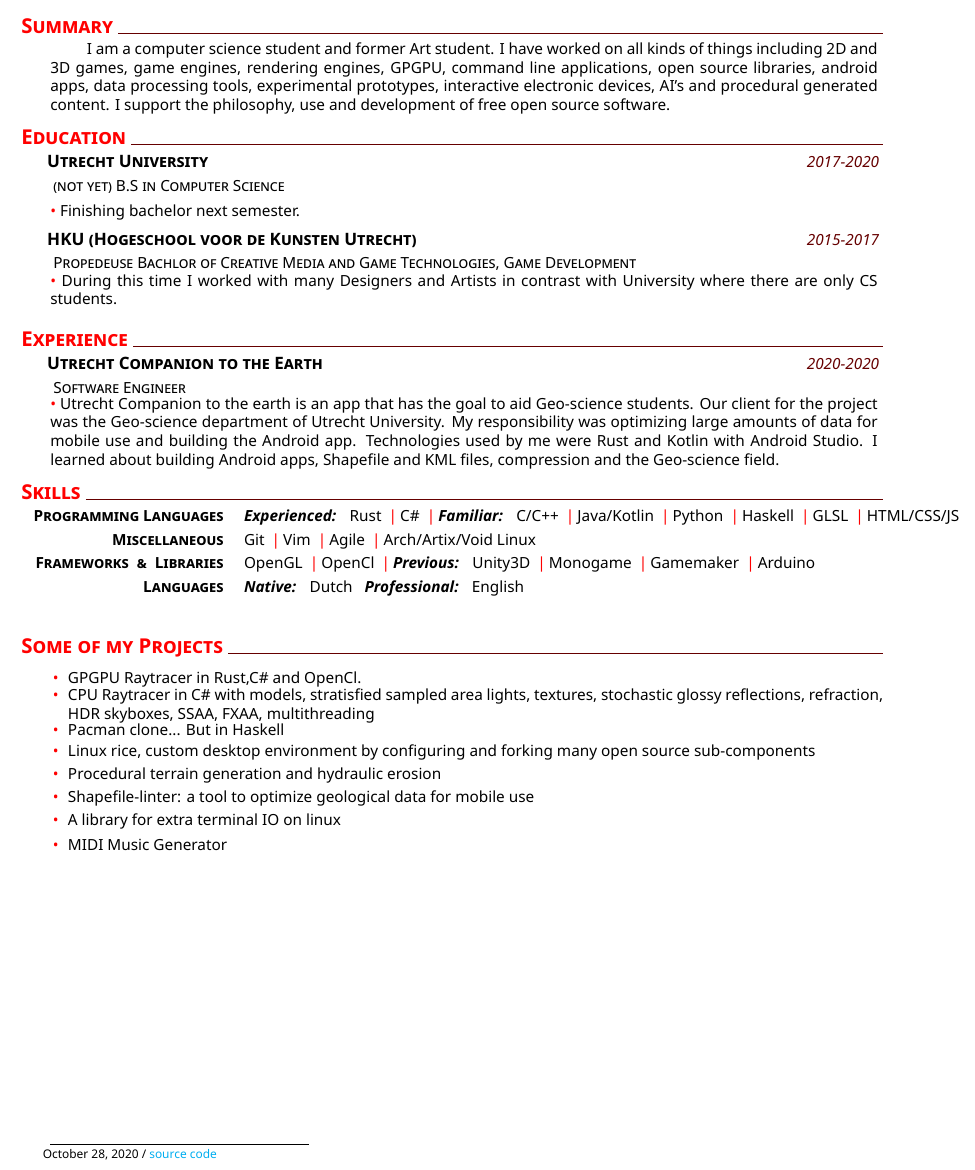
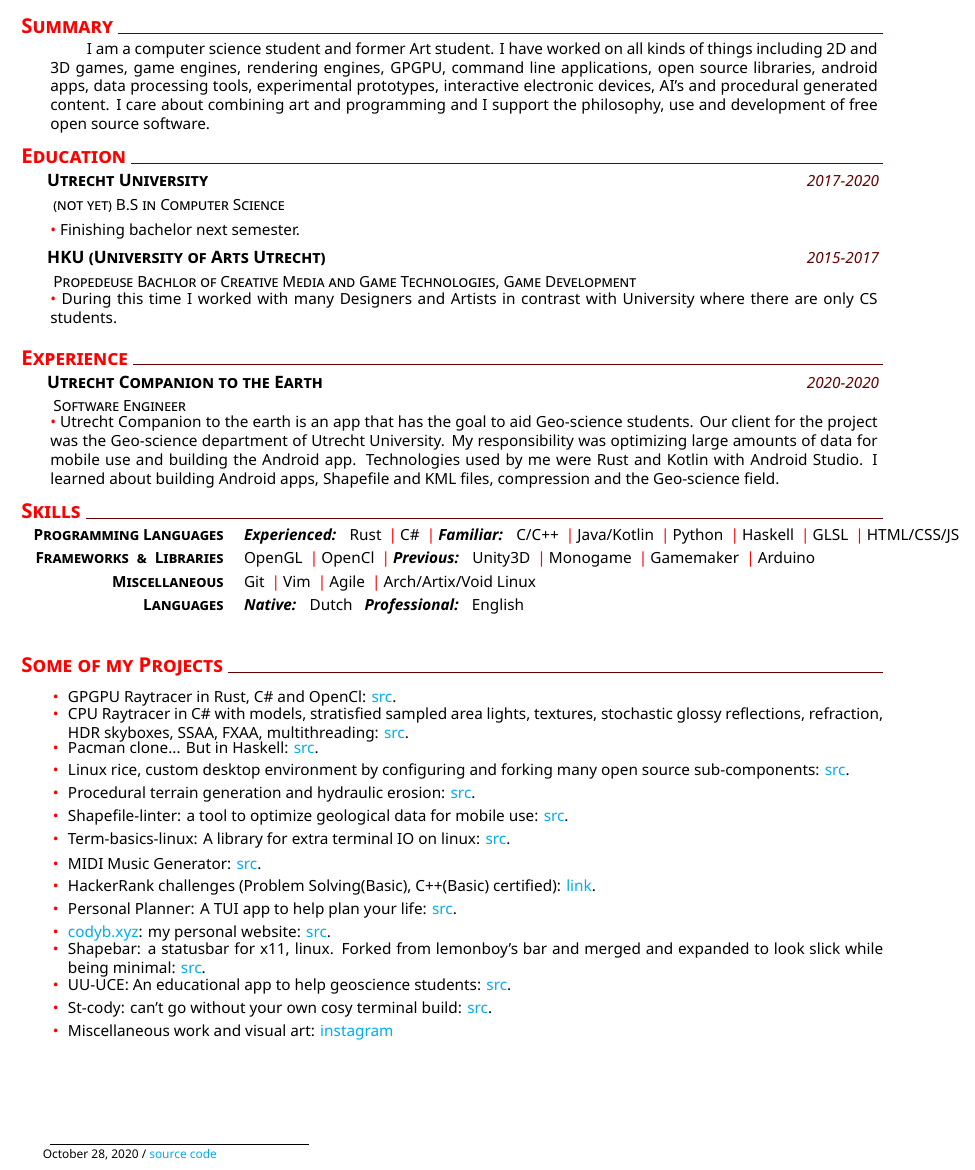
Before and after one commit to codybloemhard/codybloemhard.github.io, a LaTeX CV (cv/cv.tex): part of the page, cut so that both start at the same text. Compiled offline with XeLaTeX.

Commit message:
updates to cv

```diff
--- a/cv/cv.tex
+++ b/cv/cv.tex
@@ -19,7 +19,9 @@
 %
 % Summary
 \addblocktext{Summary}{%
-I am a computer science student and former Art student. I have worked on all kinds of things including 2D and 3D games, game engines, rendering engines, GPGPU, command line applications, open source libraries, android apps, data processing tools, experimental prototypes, interactive electronic devices, AI's and procedural generated content. I support the philosophy, use and development of free open source software.
+I am a computer science student and former Art student.
+I have worked on all kinds of things including 2D and 3D games, game engines, rendering engines, GPGPU, command line applications, open source libraries, android apps, data processing tools, experimental prototypes, interactive electronic devices, AI's and procedural generated content.
+I care about combining art and programming and I support the philosophy, use and development of free open source software.
 }
 %
 %Education
@@ -29,7 +31,7 @@ I am a computer science student and former Art student. I have worked on all kin
     \explanationdetail{\coloredbullet\ %
      Finishing bachelor next semester.
     }
-    \datedexperience{HKU (Hogeschool voor de Kunsten Utrecht)}{2015-2017}
+    \datedexperience{HKU (University of Arts Utrecht)}{2015-2017}
     \explanation{Propedeuse Bachlor of Creative Media and Game Technologies, Game Development}
     \explanationdetail{\coloredbullet\ %
      During this time I worked with many Designers and Artists in contrast with University where there are only CS students.
@@ -48,25 +50,32 @@ I am a computer science student and former Art student. I have worked on all kin
     %
     \newcommand{\skillone}{\createskill{Programming Languages}{\textbf{\emph{Experienced:}} \ \  Rust \cpshalf C\# \cpshalf \textbf{\emph{Familiar:}} \ \  C/C++ \cpshalf Java/Kotlin \cpshalf Python \cpshalf Haskell \cpshalf GLSL \cpshalf HTML/CSS/JS}}
     %
-    \newcommand{\skilltwo}{\createskill{Miscellaneous}{Git \cpshalf Vim \cpshalf Agile \cpshalf Arch/Artix/Void Linux}}
+    \newcommand{\skilltwo}{\createskill{Frameworks \ \& \ Libraries}{ OpenGL \cpshalf OpenCl \cpshalf \textbf{\emph{Previous:}} \ \ Unity3D \cpshalf Monogame \cpshalf Gamemaker \cpshalf Arduino}}
     %
-    \newcommand{\skillthree}{\createskill{Frameworks \ \& \ Libraries}{ OpenGL \cpshalf OpenCl \cpshalf \textbf{\emph{Previous:}} \ \ Unity3D \cpshalf Monogame \cpshalf Gamemaker \cpshalf Arduino}}
+    \newcommand{\skillthree}{\createskill{Miscellaneous}{Git \cpshalf Vim \cpshalf Agile \cpshalf Arch/Artix/Void Linux}}
     %
-    \newcommand{\skillfour}{\createskill{Languages}{\textbf{\emph{Native:}} \ \ Dutch \ \ \textbf{\emph{Professional:}} \ \ English }}
+    \newcommand{\skillfour}{\createskill{Languages}{\textbf{\emph{Native:}} \ \  Dutch \ \ \textbf{\emph{Professional:}} \ \ English }}
     %
-    \createskills{\skillone, \skilltwo, \skillthree, \skillfour}
+    \createskills{\skillone, \skilltwo, \skillthree, \skillfour }
 %
 % Experience
 \section{Some of my Projects}
-    \newcommand{\prone}{ GPGPU Raytracer in Rust,C\# and OpenCl. }
-    \newcommand{\prtwo}{ CPU Raytracer in C\# with models, stratisfied sampled area lights, textures, stochastic glossy reflections, refraction, HDR skyboxes, SSAA, FXAA, multithreading}
-    \newcommand{\prthree}{ Pacman clone... But in Haskell }
-    \newcommand{\prfour}{ Linux rice, custom desktop environment by configuring and forking many open source sub-components }
-    \newcommand{\prfive}{ Procedural terrain generation and hydraulic erosion }
-    \newcommand{\prsix}{ Shapefile-linter: a tool to optimize geological data for mobile use }
-    \newcommand{\prseven}{ A library for extra terminal IO on linux }
-    \newcommand{\preight}{ MIDI Music Generator }
-    \newcommand{\listofextras}{\prone, \prtwo, \prthree, \prfour, \prfive, \prsix, \prseven, \preight}
+    \newcommand{\prq}{ GPGPU Raytracer in Rust, C\# and OpenCl: \href{https://github.com/ocdy1001/clrays}{src}. }
+    \newcommand{\prg}{ CPU Raytracer in C\# with models, stratisfied sampled area lights, textures, stochastic glossy reflections, refraction, HDR skyboxes, SSAA, FXAA, multithreading: \href{https://github.com/ocdy1001/UU_Raytracer}{src}. }
+    \newcommand{\prm}{ Pacman clone... But in Haskell: \href{https://github.com/ocdy1001/fp-pacman}{src}. }
+    \newcommand{\prl}{ Linux rice, custom desktop environment by configuring and forking many open source sub-components: \href{https://github.com/ocdy1001/LinuxRice}{src}. }
+    \newcommand{\prw}{ Procedural terrain generation and hydraulic erosion: \href{https://github.com/ocdy1001/worldgen2}{src}. }
+    \newcommand{\pry}{ Shapefile-linter: a tool to optimize geological data for mobile use: \href{https://github.com/ocdy1001/shapefile-linter}{src}. }
+    \newcommand{\prf}{ Term-basics-linux: A library for extra terminal IO on linux: \href{https://github.com/ocdy1001/term-basics-linux}{src}. }
+    \newcommand{\pru}{ MIDI Music Generator: \href{https://github.com/ocdy1001/GenerateMidiMusic}{src}.}
+    \newcommand{\prb}{ HackerRank challenges (Problem Solving(Basic), C++(Basic) certified): \href{https://www.hackerrank.com/ocdy1001}{link}. }
+    \newcommand{\prd}{ Personal Planner: A TUI app to help plan your life: \href{https://github.com/ocdy1001/PersonalPlanner}{src}.}
+    \newcommand{\prs}{ \href{www.codyb.xyz}{codyb.xyz}: my personal website: \href{https://github.com/ocdy1001/ocdy1001.github.io}{src}. }
+    \newcommand{\prt}{ Shapebar: a statusbar for x11, linux. Forked from lemonboy's bar and merged and expanded to look slick while being minimal: \href{https://github.com/ocdy1001/shapebar}{src}. }
+    \newcommand{\prn}{ UU-UCE: An educational app to help geoscience students: \href{https://github.com/ocdy1001/uu-uce}{src}. }
+    \newcommand{\prr}{ St-cody: can't go without your own cosy terminal build: \href{https://github.com/ocdy1001/st-cody}{src}. }
+    \newcommand{\pri}{ Miscellaneous work and visual art: \href{https://www.instagram.com/cbloemhard/}{instagram} }
+    \newcommand{\listofextras}{\prq, \prg, \prm, \prl, \prw, \pry, \prf, \pru, \prb, \prd, \prs, \prt, \prn, \prr, \pri }
     %
     \createbullets{\listofextras}
 %
```
Also changed, not shown: cv/cody-bloemhard-cv.pdf.
